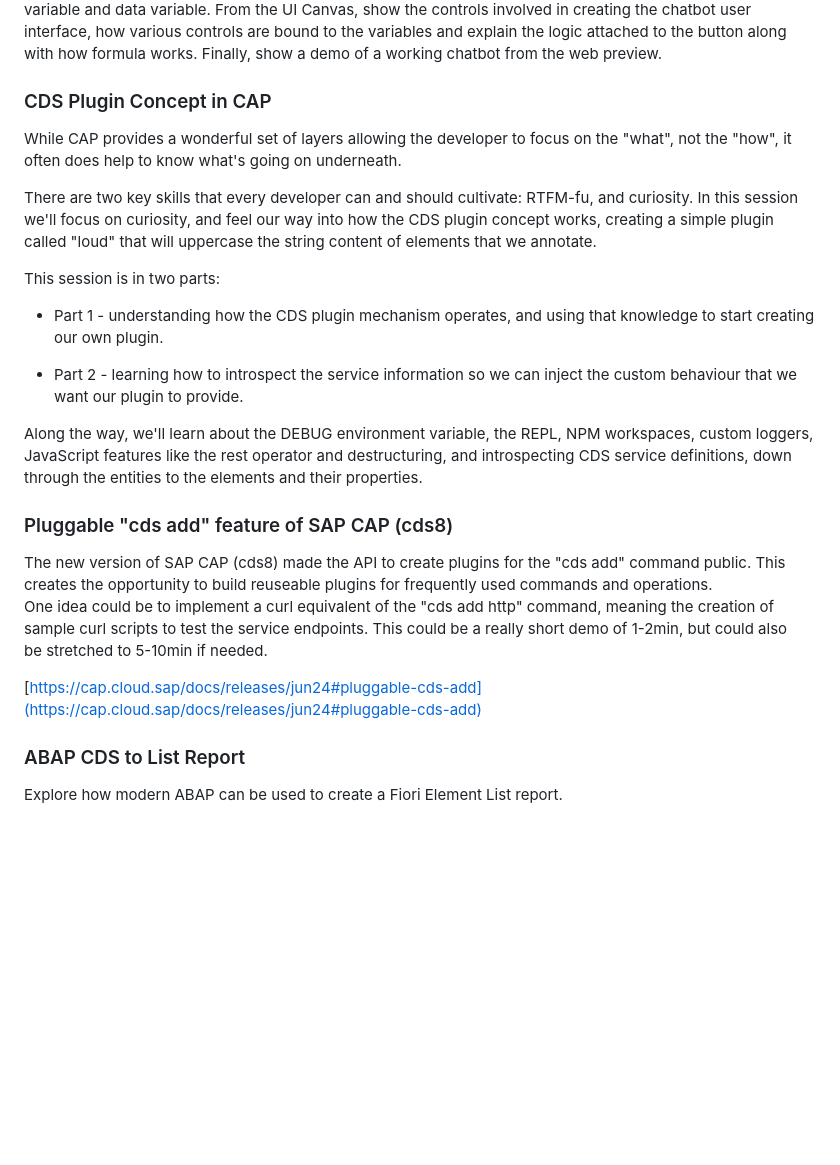
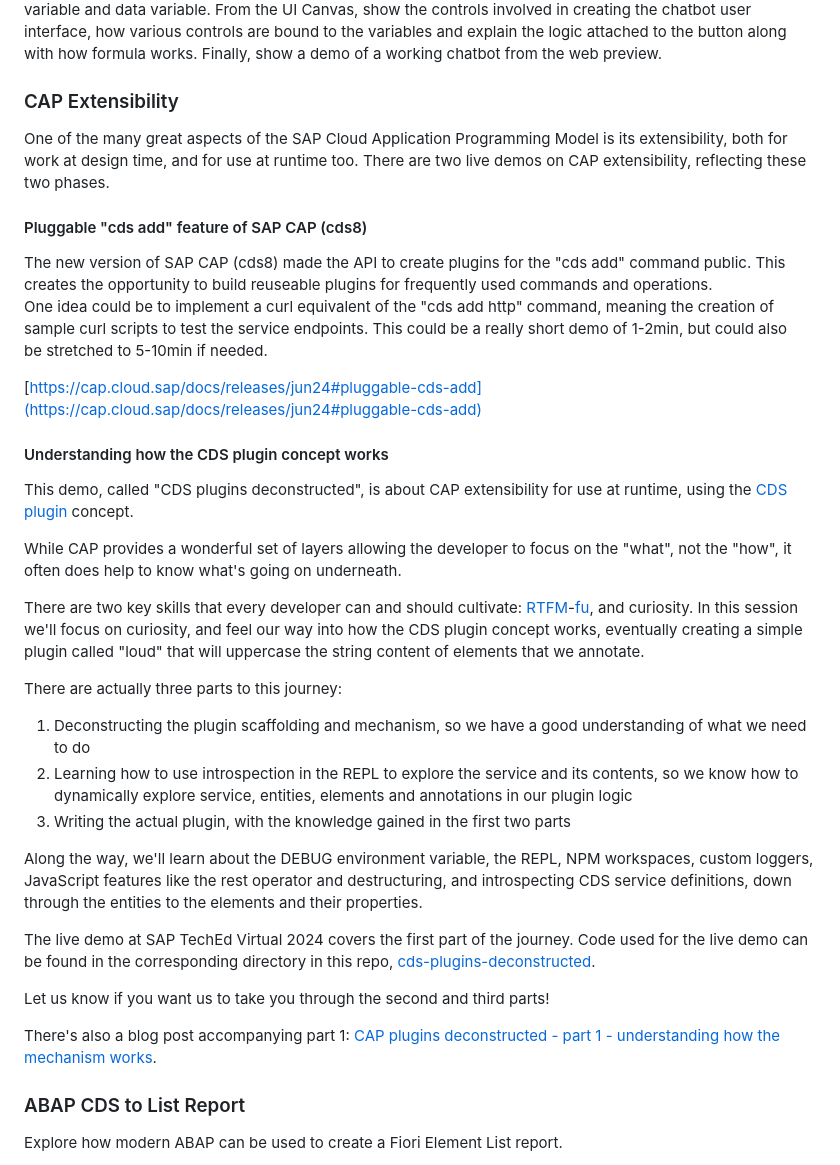
Before and after one commit to SAP-samples/teched2024-developer-keynote, a Markdown page: README.md, the part around the change. Drawn GitHub-style; blank space fills up the shorter version.

Commit message:
restructure cap extensibility topic

```diff
--- a/README.md
+++ b/README.md
@@ -14,25 +14,37 @@ The JavaScript SDK allows developers to seamlessly integrate into SAP generative
 
 Integrate SAP AI Core with SAP Build Apps to build a custom Chatbot. Walk through the steps of creating a deployment from SAP AI Launchpad. Show BTP destination created from the cockpit and describe the significance of additional properties. From Build Apps, show the data entity created, the app variable, page variable and data variable. From the UI Canvas, show the controls involved in creating the chatbot user interface, how various controls are bound to the variables and explain the logic attached to the button along with how formula works. Finally, show a demo of a working chatbot from the web preview.
 
-### CDS Plugin Concept in CAP
+### CAP Extensibility
 
-While CAP provides a wonderful set of layers allowing the developer to focus on the "what", not the "how", it often does help to know what's going on underneath.
+One of the many great aspects of the SAP Cloud Application Programming Model is its extensibility, both for work at design time, and for use at runtime too. There are two live demos on CAP extensibility, reflecting these two phases.
 
-There are two key skills that every developer can and should cultivate: RTFM-fu, and curiosity. In this session we'll focus on curiosity, and feel our way into how the CDS plugin concept works, creating a simple plugin called "loud" that will uppercase the string content of elements that we annotate.
-
-This session is in two parts:
-
-* Part 1 - understanding how the CDS plugin mechanism operates, and using that knowledge to start creating our own plugin.
-
-* Part 2 - learning how to introspect the service information so we can inject the custom behaviour that we want our plugin to provide.
-
-Along the way, we'll learn about the DEBUG environment variable, the REPL, NPM workspaces, custom loggers, JavaScript features like the rest operator and destructuring, and introspecting CDS service definitions, down through the entities to the elements and their properties.
-
-### Pluggable "cds add" feature of SAP CAP (cds8)
+#### Pluggable "cds add" feature of SAP CAP (cds8)
 
 The new version of SAP CAP (cds8) made the API to create plugins for the "cds add" command public. This creates the opportunity to build reuseable plugins for frequently used commands and operations. One idea could be to implement a curl equivalent of the "cds add http" command, meaning the creation of sample curl scripts to test the service endpoints. This could be a really short demo of 1-2min, but could also be stretched to 5-10min if needed.
 
 [https://cap.cloud.sap/docs/releases/jun24#pluggable-cds-add](https://cap.cloud.sap/docs/releases/jun24#pluggable-cds-add)
+
+#### Understanding how the CDS plugin concept works
+
+This demo, called "CDS plugins deconstructed", is about CAP extensibility for use at runtime, using the [CDS plugin](https://cap.cloud.sap/docs/node.js/cds-plugins) concept.
+
+While CAP provides a wonderful set of layers allowing the developer to focus on the "what", not the "how", it often does help to know what's going on underneath.
+
+There are two key skills that every developer can and should cultivate: [RTFM](https://en.wikipedia.org/wiki/RTFM)-[fu](https://en.wiktionary.org/wiki/-fu), and curiosity. In this session we'll focus on curiosity, and feel our way into how the CDS plugin concept works, eventually creating a simple plugin called "loud" that will uppercase the string content of elements that we annotate.
+
+There are actually three parts to this journey:
+
+1. Deconstructing the plugin scaffolding and mechanism, so we have a good understanding of what we need to do
+1. Learning how to use introspection in the REPL to explore the service and its contents, so we know how to dynamically explore service, entities, elements and annotations in our plugin logic
+1. Writing the actual plugin, with the knowledge gained in the first two parts
+
+Along the way, we'll learn about the DEBUG environment variable, the REPL, NPM workspaces, custom loggers, JavaScript features like the rest operator and destructuring, and introspecting CDS service definitions, down through the entities to the elements and their properties.
+
+The live demo at SAP TechEd Virtual 2024 covers the first part of the journey. Code used for the live demo can be found in the corresponding directory in this repo, [cds-plugins-deconstructed](topics/cds-plugins-deconstructed/).
+
+Let us know if you want us to take you through the second and third parts!
+
+There's also a blog post accompanying part 1: [CAP plugins deconstructed - part 1 - understanding how the mechanism works](https://qmacro.org/blog/posts/2024/10/05/cap-plugins-deconstructed-part-1-understanding-how-the-mechanism-works/).
 
 ### ABAP CDS to List Report
 
```
